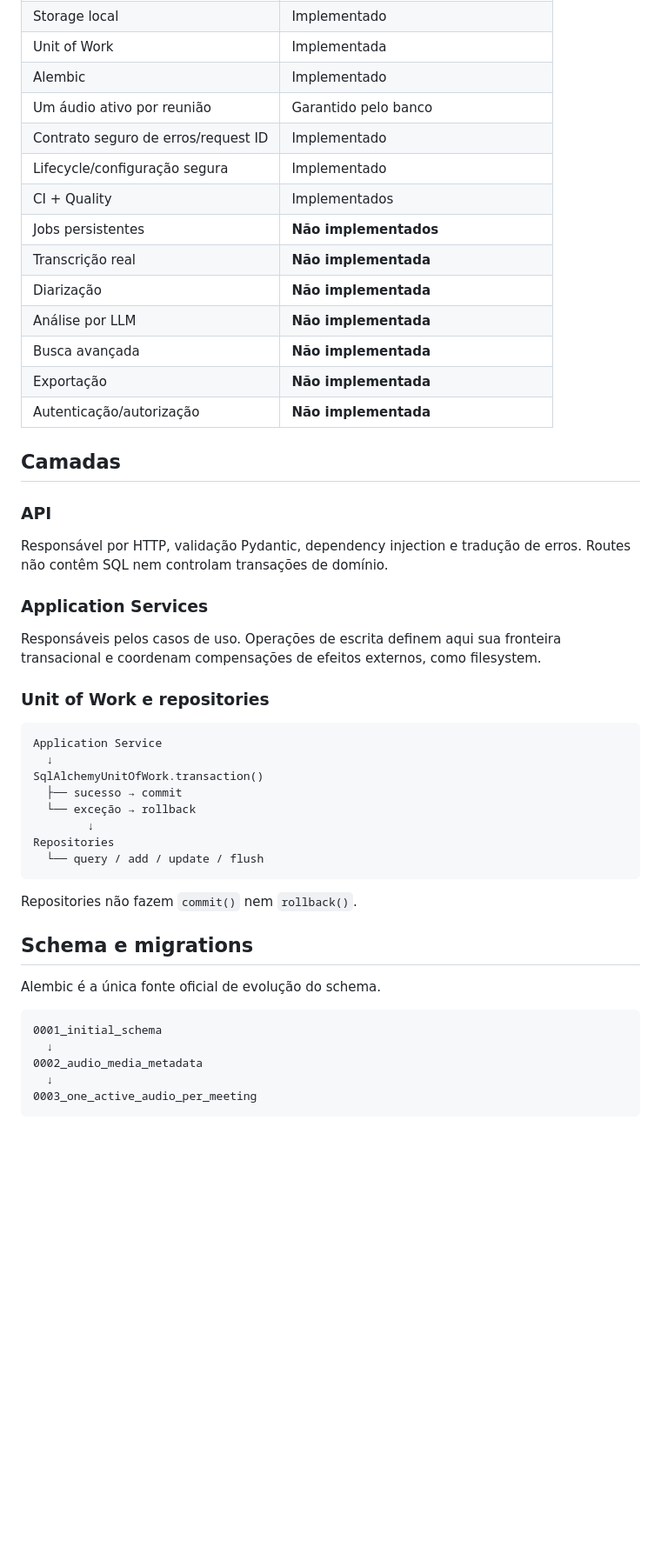
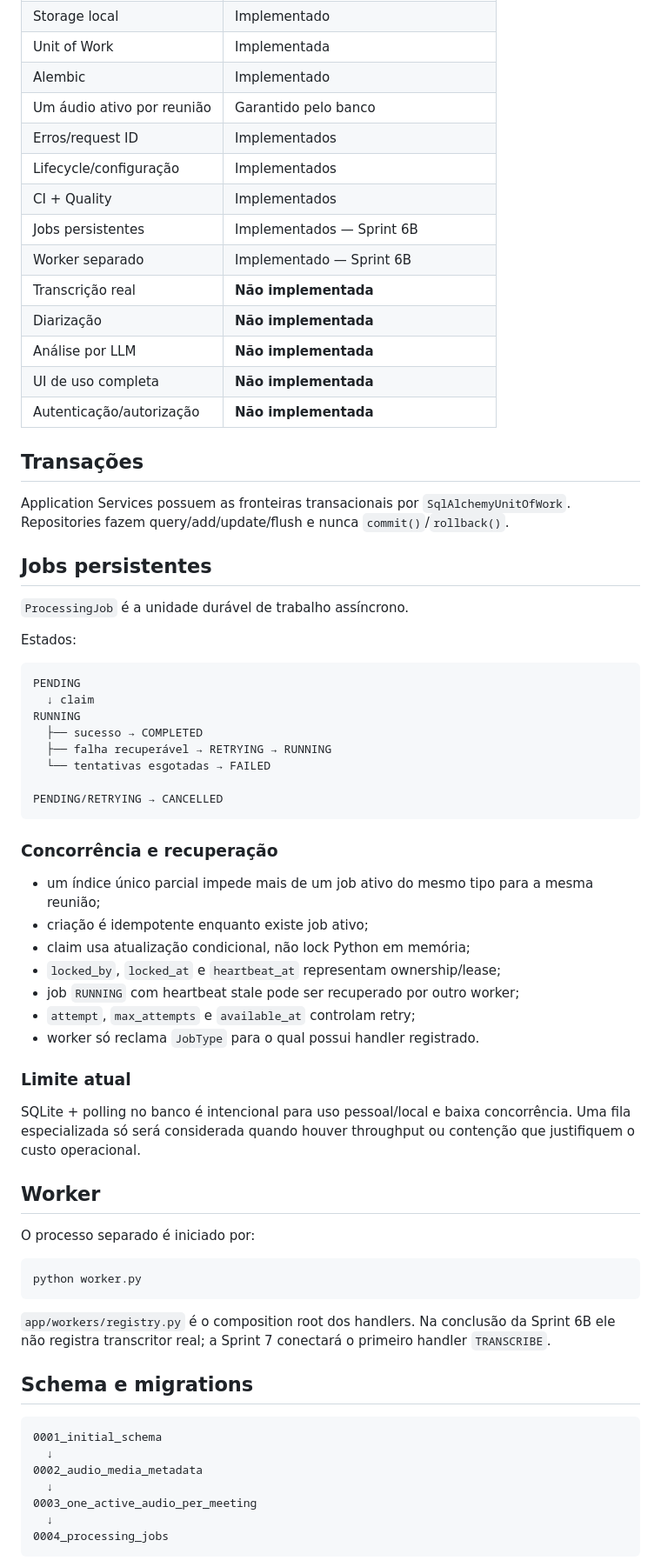
Before and after one commit to Kingnike1/transcripiton-python, a Markdown page: docs/current/ARCHITECTURE.md, the part around one of its changes. Shown at 87% size. Rendered like a GitHub page; blank space fills up the shorter version.

Commit message:
docs: document durable jobs architecture

````diff
--- a/docs/current/ARCHITECTURE.md
+++ b/docs/current/ARCHITECTURE.md
@@ -37,45 +41,63 @@ Storage local / ffprobe / providers futuros
 | Unit of Work | Implementada |
 | Alembic | Implementado |
 | Um áudio ativo por reunião | Garantido pelo banco |
-| Contrato seguro de erros/request ID | Implementado |
-| Lifecycle/configuração segura | Implementado |
+| Erros/request ID | Implementados |
+| Lifecycle/configuração | Implementados |
 | CI + Quality | Implementados |
-| Jobs persistentes | **Não implementados** |
+| Jobs persistentes | Implementados — Sprint 6B |
+| Worker separado | Implementado — Sprint 6B |
 | Transcrição real | **Não implementada** |
 | Diarização | **Não implementada** |
 | Análise por LLM | **Não implementada** |
-| Busca avançada | **Não implementada** |
-| Exportação | **Não implementada** |
+| UI de uso completa | **Não implementada** |
 | Autenticação/autorização | **Não implementada** |
 
-## Camadas
+## Transações
 
-### API
+Application Services possuem as fronteiras transacionais por `SqlAlchemyUnitOfWork`. Repositories fazem query/add/update/flush e nunca `commit()`/`rollback()`.
 
-Responsável por HTTP, validação Pydantic, dependency injection e tradução de erros. Routes não contêm SQL nem controlam transações de domínio.
+## Jobs persistentes
 
-### Application Services
+`ProcessingJob` é a unidade durável de trabalho assíncrono.
 
-Responsáveis pelos casos de uso. Operações de escrita definem aqui sua fronteira transacional e coordenam compensações de efeitos externos, como filesystem.
-
-### Unit of Work e repositories
+Estados:
 
 ```text
-Application Service
-  ↓
-SqlAlchemyUnitOfWork.transaction()
-  ├── sucesso → commit
-  └── exceção → rollback
-        ↓
-Repositories
-  └── query / add / update / flush
+PENDING
+  ↓ claim
+RUNNING
+  ├── sucesso → COMPLETED
+  ├── falha recuperável → RETRYING → RUNNING
+  └── tentativas esgotadas → FAILED
+
+PENDING/RETRYING → CANCELLED
 ```
 
-Repositories não fazem `commit()` nem `rollback()`.
+### Concorrência e recuperação
+
+- um índice único parcial impede mais de um job ativo do mesmo tipo para a mesma reunião;
+- criação é idempotente enquanto existe job ativo;
+- claim usa atualização condicional, não lock Python em memória;
+- `locked_by`, `locked_at` e `heartbeat_at` representam ownership/lease;
+- job `RUNNING` com heartbeat stale pode ser recuperado por outro worker;
+- `attempt`, `max_attempts` e `available_at` controlam retry;
+- worker só reclama `JobType` para o qual possui handler registrado.
+
+### Limite atual
+
+SQLite + polling no banco é intencional para uso pessoal/local e baixa concorrência. Uma fila especializada só será considerada quando houver throughput ou contenção que justifiquem o custo operacional.
+
+## Worker
+
+O processo separado é iniciado por:
+
+```bash
+python worker.py
+```
+
+`app/workers/registry.py` é o composition root dos handlers. Na conclusão da Sprint 6B ele não registra transcritor real; a Sprint 7 conectará o primeiro handler `TRANSCRIBE`.
 
 ## Schema e migrations
-
-Alembic é a única fonte oficial de evolução do schema.
 
 ```text
 0001_initial_schema
@@ -83,5 +105,7 @@ Alembic é a única fonte oficial de evolução do schema.
 0002_audio_media_metadata
   ↓
 0003_one_active_audio_per_meeting
+  ↓
+0004_processing_jobs
 ```
 
````
Also changed, not shown: other parts of docs/current/ARCHITECTURE.md (+29 -64 lines).
